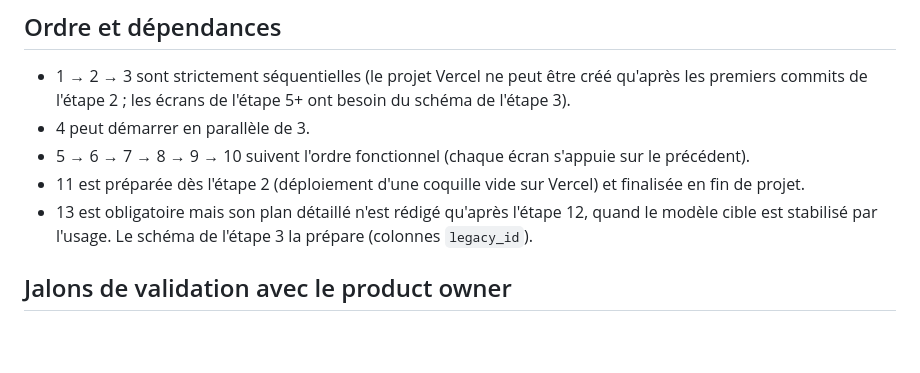
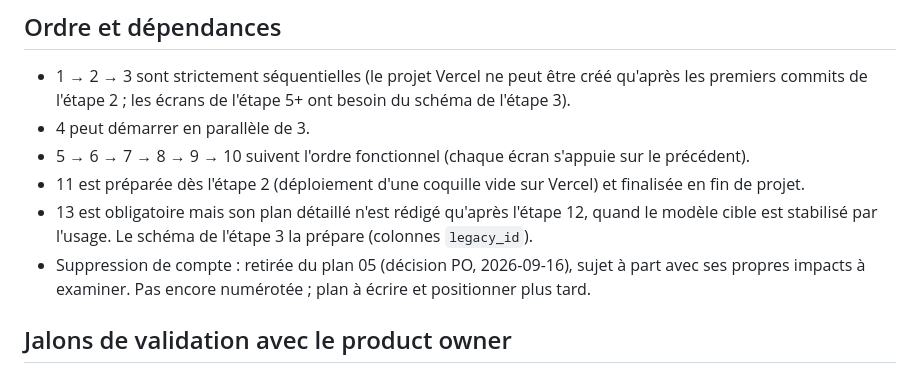
Before and after one commit to CenturySpine/nuni, a Markdown page: docs/plans/00_plan_ensemble.md, the part around the change. Drawn GitHub-style; blank space fills up the shorter version.

```diff
--- a/docs/plans/00_plan_ensemble.md
+++ b/docs/plans/00_plan_ensemble.md
@@ -47,6 +47,8 @@ liées. Les questions sont centralisées dans [QUESTIONS_PO.md](../QUESTIONS_PO.
   projet.
 - 13 est obligatoire mais son plan détaillé n'est rédigé qu'après l'étape 12, quand le modèle cible
   est stabilisé par l'usage. Le schéma de l'étape 3 la prépare (colonnes `legacy_id`).
+- Suppression de compte : retirée du plan 05 (décision PO, 2026-09-16), sujet à part avec ses
+  propres impacts à examiner. Pas encore numérotée ; plan à écrire et positionner plus tard.
 
 ## Jalons de validation avec le product owner
 
```
Also changed, not shown: docs/plans/05_auth_profil_joueur.md (+7 -9 lines).
